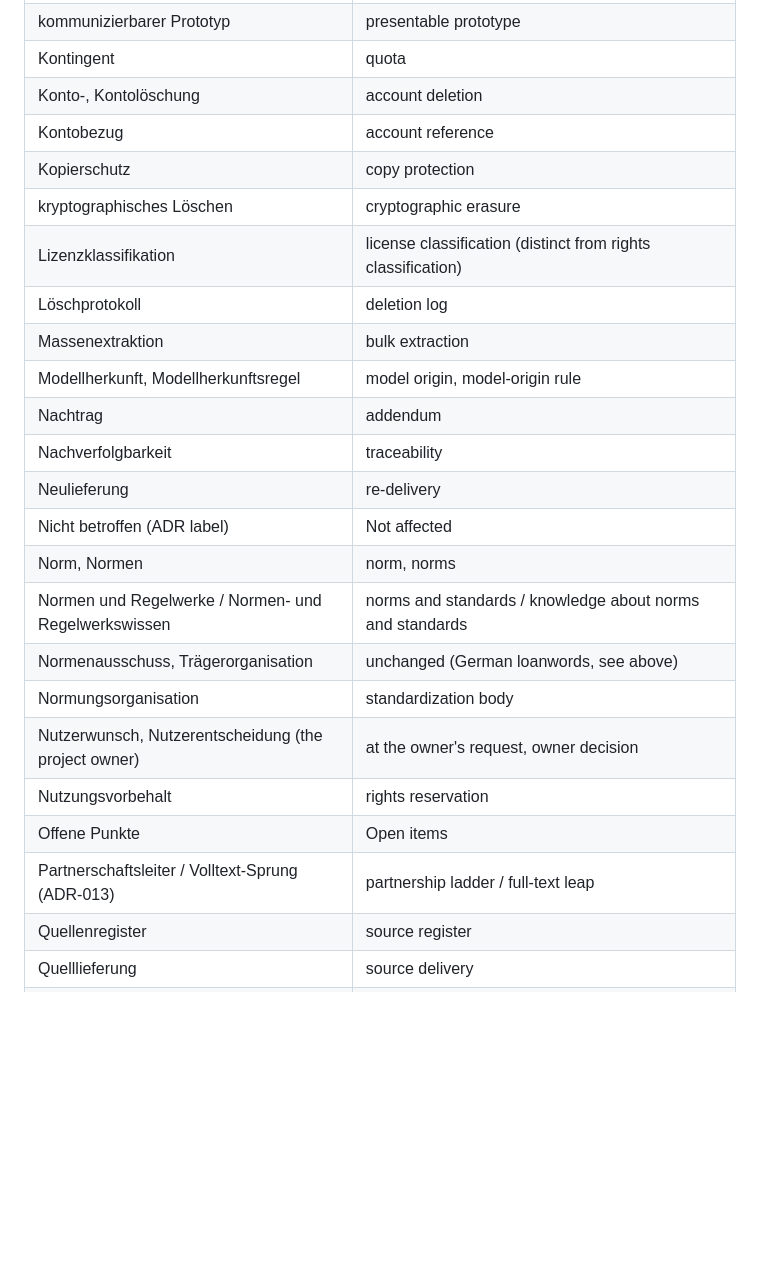
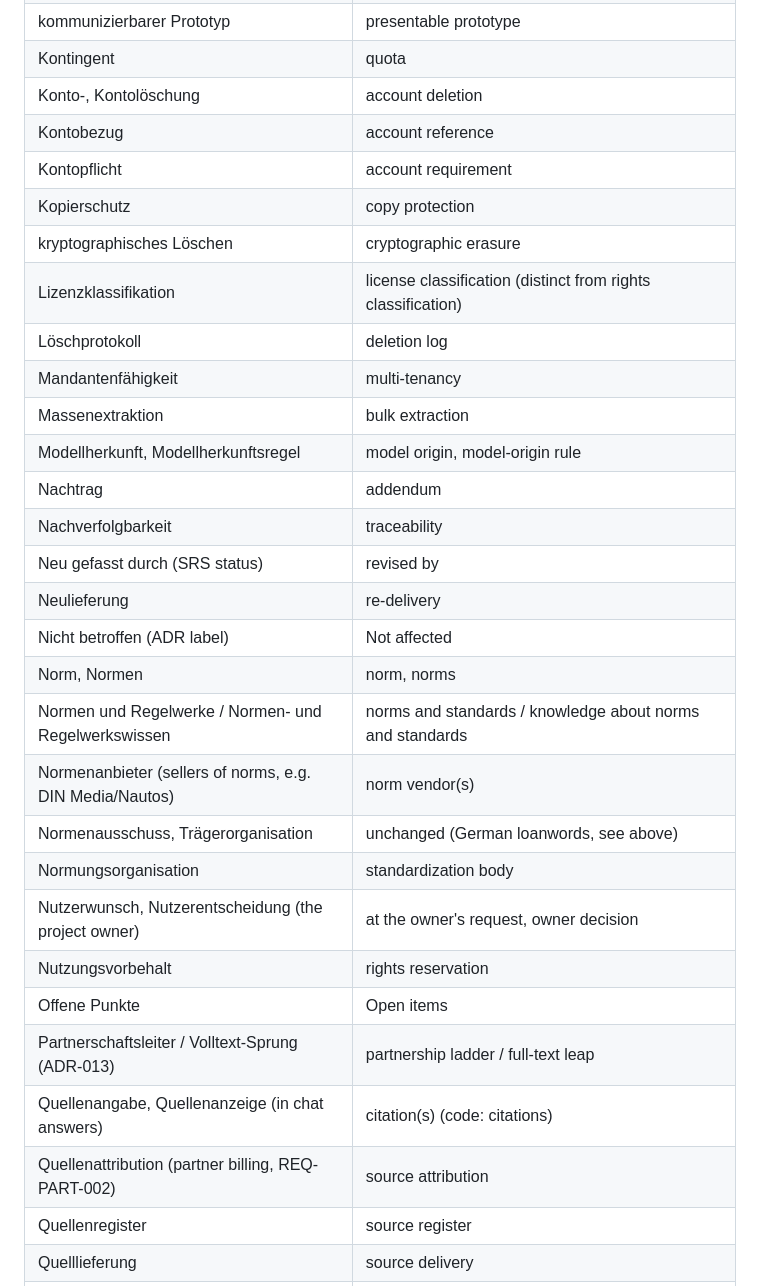
Before and after one commit to normly/web-app, a Markdown page: docs/glossary.md, the part around one of its changes. Rendered like a GitHub page; blank space fills up the shorter version.

```diff
--- a/docs/glossary.md
+++ b/docs/glossary.md
@@ -123,24 +132,30 @@ added here.
 | Kontingent | quota |
 | Konto-, Kontolöschung | account deletion |
 | Kontobezug | account reference |
+| Kontopflicht | account requirement |
 | Kopierschutz | copy protection |
 | kryptographisches Löschen | cryptographic erasure |
 | Lizenzklassifikation | license classification (distinct from rights classification) |
 | Löschprotokoll | deletion log |
+| Mandantenfähigkeit | multi-tenancy |
 | Massenextraktion | bulk extraction |
 | Modellherkunft, Modellherkunftsregel | model origin, model-origin rule |
 | Nachtrag | addendum |
 | Nachverfolgbarkeit | traceability |
+| Neu gefasst durch (SRS status) | revised by |
 | Neulieferung | re-delivery |
 | Nicht betroffen (ADR label) | Not affected |
 | Norm, Normen | norm, norms |
 | Normen und Regelwerke / Normen- und Regelwerkswissen | norms and standards / knowledge about norms and standards |
+| Normenanbieter (sellers of norms, e.g. DIN Media/Nautos) | norm vendor(s) |
 | Normenausschuss, Trägerorganisation | unchanged (German loanwords, see above) |
 | Normungsorganisation | standardization body |
 | Nutzerwunsch, Nutzerentscheidung (the project owner) | at the owner's request, owner decision |
 | Nutzungsvorbehalt | rights reservation |
 | Offene Punkte | Open items |
 | Partnerschaftsleiter / Volltext-Sprung (ADR-013) | partnership ladder / full-text leap |
+| Quellenangabe, Quellenanzeige (in chat answers) | citation(s) (code: citations) |
+| Quellenattribution (partner billing, REQ-PART-002) | source attribution |
 | Quellenregister | source register |
 | Quelllieferung | source delivery |
 | Ratenbegrenzung | rate limiting |
```
Also changed, not shown: other parts of docs/glossary.md (+16 -1 lines).
